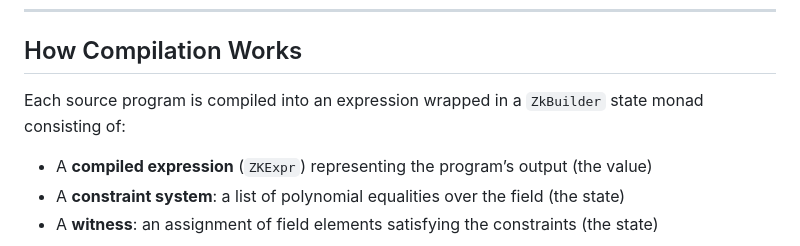
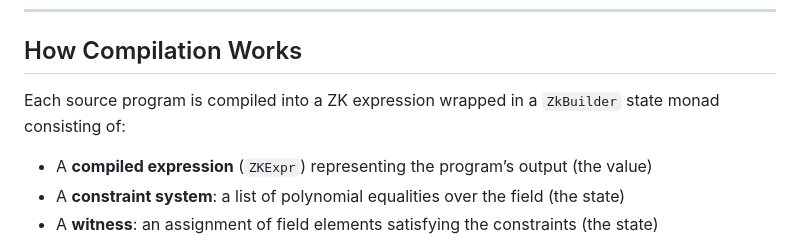
Before and after one commit to tannerduve/zkflow, a Markdown page: README.md, the part around the change. Drawn GitHub-style.

```diff
--- a/README.md
+++ b/README.md
@@ -35,7 +35,7 @@ There are no functions or recursion — the language is deliberately small, stat
 
 ## How Compilation Works
 
-Each source program is compiled into an expression wrapped in a `ZkBuilder` state monad consisting of:
+Each source program is compiled into a ZK expression wrapped in a `ZkBuilder` state monad consisting of:
 
 - A **compiled expression** (`ZKExpr`) representing the program’s output (the value)
 - A **constraint system**: a list of polynomial equalities over the field (the state)
```
